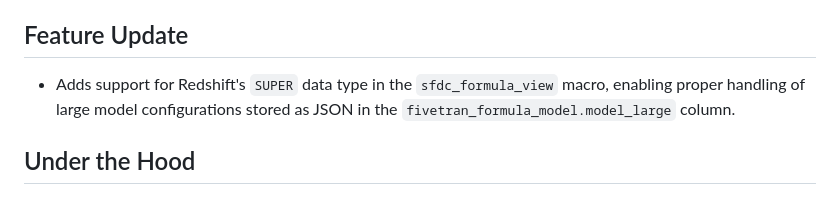
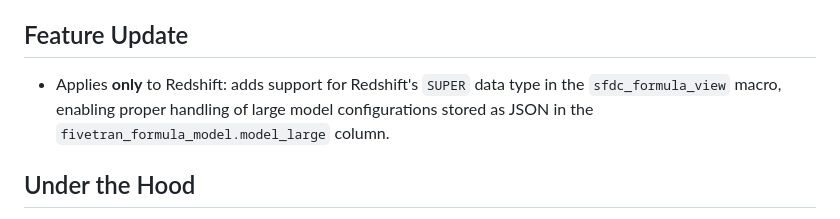
Before and after one commit to fivetran/dbt_salesforce_formula_utils, a Markdown page: CHANGELOG.md, the part around the change. GitHub-like rendering.

Commit message:
Apply suggestion from @fivetran-catfritz

```diff
--- a/CHANGELOG.md
+++ b/CHANGELOG.md
@@ -2,7 +2,7 @@
 [PR #129](https://github.com/fivetran/dbt_salesforce_formula_utils/pull/129) includes the following updates:
 
 ## Feature Update
-- Adds support for Redshift's `SUPER` data type in the `sfdc_formula_view` macro, enabling proper handling of large model configurations stored as JSON in the `fivetran_formula_model.model_large` column.
+- Applies **only** to Redshift: adds support for Redshift's `SUPER` data type in the `sfdc_formula_view` macro, enabling proper handling of large model configurations stored as JSON in the `fivetran_formula_model.model_large` column.
 
 ## Under the Hood
 - Refactors the handling of the `using_quoted_identifiers` argument of the `sfdc_formula_view` macro for readability and maintainability.
```
